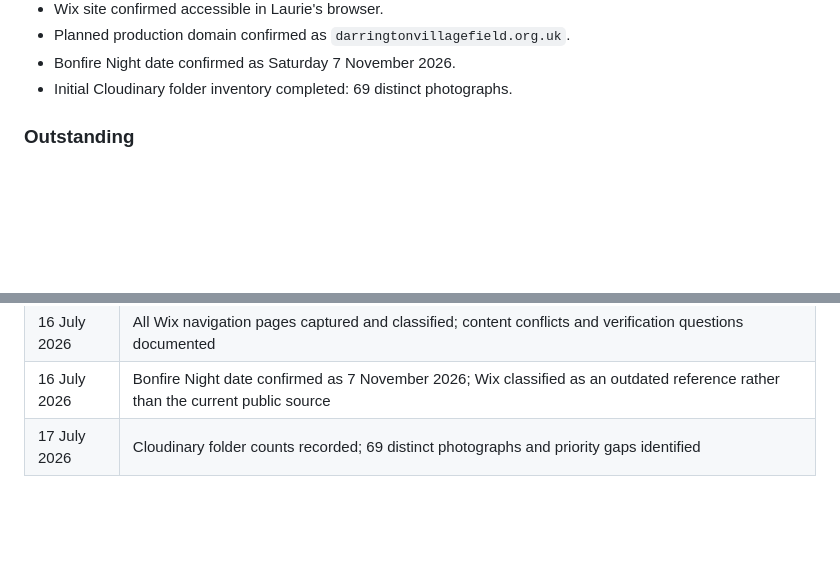
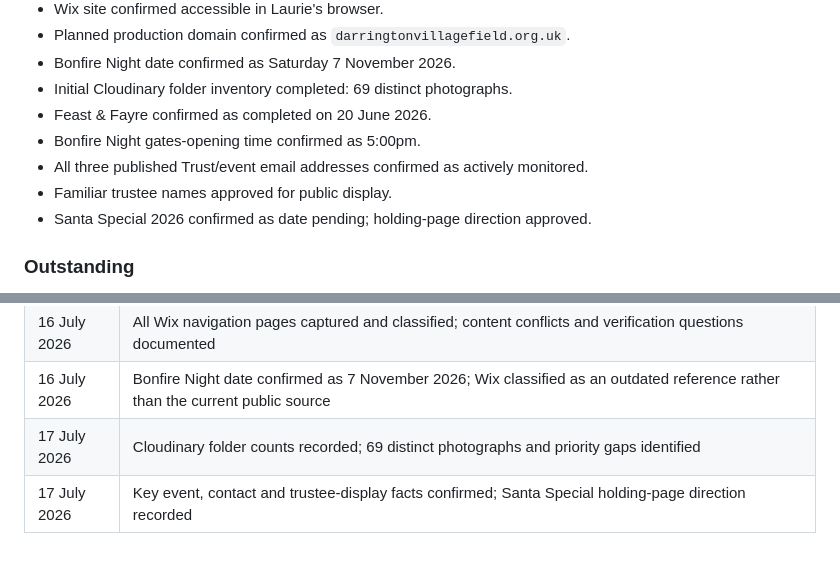
Before and after one commit to DarringtonVillageField/darrington-village-field-website, a Markdown page: docs/02-phase-0-discovery-and-preservation.md, 2 parts joined by grey strips. GitHub-like rendering; blank space fills up the shorter version.

```diff
--- a/docs/02-phase-0-discovery-and-preservation.md
+++ b/docs/02-phase-0-discovery-and-preservation.md
@@ -48,6 +48,11 @@ Phase 0 is in progress. The two prototype HTML files have been preserved and aud
 - Planned production domain confirmed as `darringtonvillagefield.org.uk`.
 - Bonfire Night date confirmed as Saturday 7 November 2026.
 - Initial Cloudinary folder inventory completed: 69 distinct photographs.
+- Feast & Fayre confirmed as completed on 20 June 2026.
+- Bonfire Night gates-opening time confirmed as 5:00pm.
+- All three published Trust/event email addresses confirmed as actively monitored.
+- Familiar trustee names approved for public display.
+- Santa Special 2026 confirmed as date pending; holding-page direction approved.
 
 ### Outstanding
 
@@ -586,3 +591,4 @@ Phase 0 is complete when:
 | 16 July 2026 | All Wix navigation pages captured and classified; content conflicts and verification questions documented |
 | 16 July 2026 | Bonfire Night date confirmed as 7 November 2026; Wix classified as an outdated reference rather than the current public source |
 | 17 July 2026 | Cloudinary folder counts recorded; 69 distinct photographs and priority gaps identified |
+| 17 July 2026 | Key event, contact and trustee-display facts confirmed; Santa Special holding-page direction recorded |
```
Also changed, not shown: docs/03-prototype-audit.md (+1 -1 lines), docs/04-wix-content-audit.md (+37 -12 lines).
